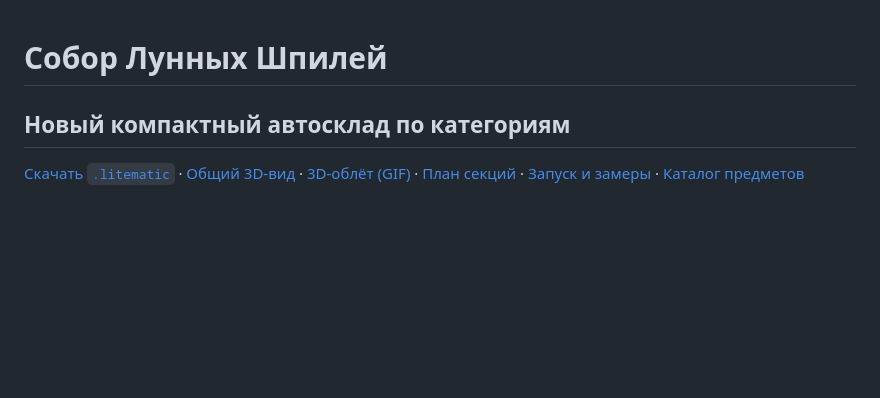
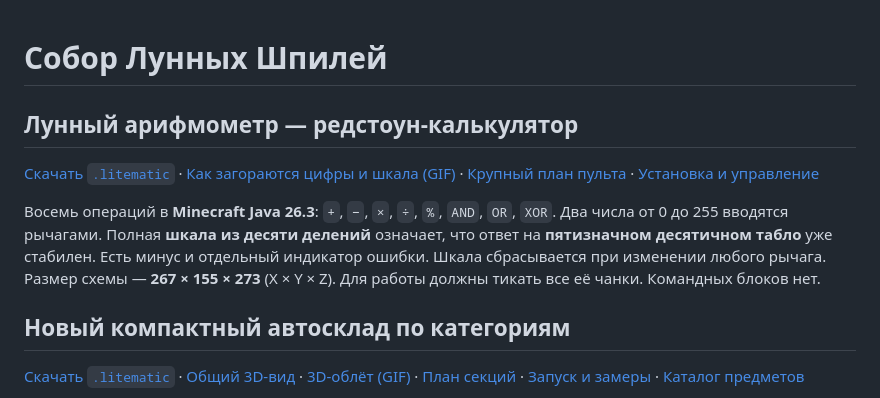
Before and after one commit to owlclockl/anifa, a Markdown page: README.md, the part around the change. Rendered like a GitHub page; blank space fills up the shorter version.

Commit message:
Add a redstone calculator with decimal display and progress bar
Co-authored-by: arena-agent <297053741+arena-agent@users.noreply.github.com>

```diff
--- a/README.md
+++ b/README.md
@@ -1,4 +1,10 @@
 # Собор Лунных Шпилей
+
+## Лунный арифмометр — редстоун-калькулятор
+
+[Скачать `.litematic`](moonspire-calculator.litematic) · [Как загораются цифры и шкала (GIF)](moonspire-calculator.gif) · [Крупный план пульта](moonspire-calculator-preview.jpg) · [Установка и управление](docs/calculator.md)
+
+Восемь операций в **Minecraft Java 26.3**: `+`, `−`, `×`, `÷`, `%`, `AND`, `OR`, `XOR`. Два числа от 0 до 255 вводятся рычагами. Полная **шкала из десяти делений** означает, что ответ на **пятизначном десятичном табло** уже стабилен. Есть минус и отдельный индикатор ошибки. Шкала сбрасывается при изменении любого рычага. Размер схемы — **267 × 155 × 273** (X × Y × Z). Для работы должны тикать все её чанки. Командных блоков нет.
 
 ## Новый компактный автосклад по категориям
 
```
Also changed, not shown: docs/calculator.md (added, +70 -0 lines), moonspire-calculator-preview.jpg (added), 11 other files.
